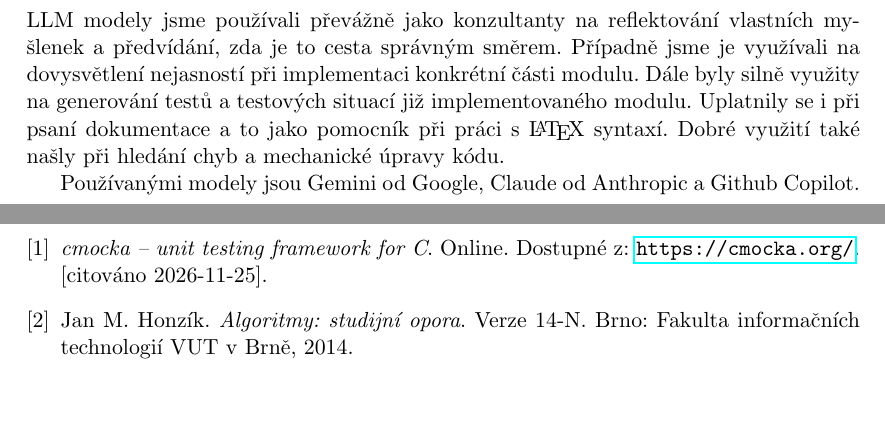
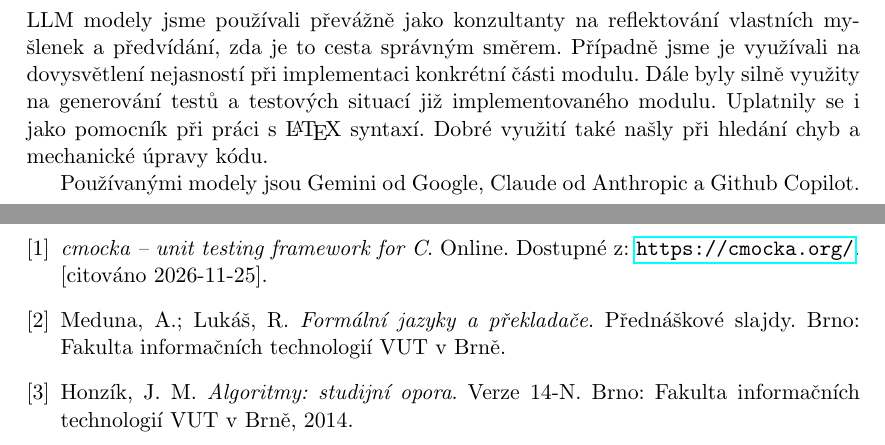
Before and after one commit to Rustatano/ifj26-project, a LaTeX document (doc/dokumentace.tex, which reads doc/sections/ai_usage.tex, doc/sections/citations.tex): two parts of pages 19 and 20 of 20, joined at a grey line, cut so that both start at the same text, the shorter picture padded with empty space. Compiled offline with pdfLaTeX.

Commit message:
docs: add citations

```diff
--- a/doc/sections/ai_usage.tex
+++ b/doc/sections/ai_usage.tex
@@ -2,6 +2,6 @@
 
 LLM modely jsme používali převážně jako konzultanty na reflektování vlastních my\-šlenek a předvídání, zda je to cesta správným směrem.
 Případně jsme je využívali na dovysvětlení nejasností při implementaci konkrétní části modulu. Dále byly silně využity na generování testů a testových situací již implementovaného modulu.
-Uplatnily se i při psaní dokumentace a to jako pomocník při práci s \LaTeX\ syntaxí. Dobré využití také našly při hledání chyb a mechanické úpravy kódu.
+Uplatnily se i jako pomocník při práci s \LaTeX\ syntaxí. Dobré využití také našly při hledání chyb a mechanické úpravy kódu.
 
 Používanými modely jsou Gemini od Google, Claude od Anthropic a Github Copilot.
--- a/doc/sections/citations.tex
+++ b/doc/sections/citations.tex
@@ -1,6 +1,8 @@
 \begin{thebibliography}{9}
     \bibitem{cmocka}
     \textit{cmocka -- unit testing framework for C}. Online. Dostupné z: \url{https://cmocka.org/}. [citováno 2026-11-25].
+    \bibitem{ifj_prednasky}
+    Meduna, A.; Lukáš, R. \textit{Formální jazyky a překladače}. Přednáškové slajdy. Brno: Fakulta informačních technologií VUT v Brně.
     \bibitem{ial_opora}
-    Jan M. Honzík. \textit{Algoritmy: studijní opora}. Verze 14-N. Brno: Fakulta informačních technologií VUT v Brně, 2014.
+    Honzík, J. M. \textit{Algoritmy: studijní opora}. Verze 14-N. Brno: Fakulta informačních technologií VUT v Brně, 2014.
 \end{thebibliography}
```
Also changed, not shown: doc/sections/modules.tex (+2 -2 lines), 1 other file.
